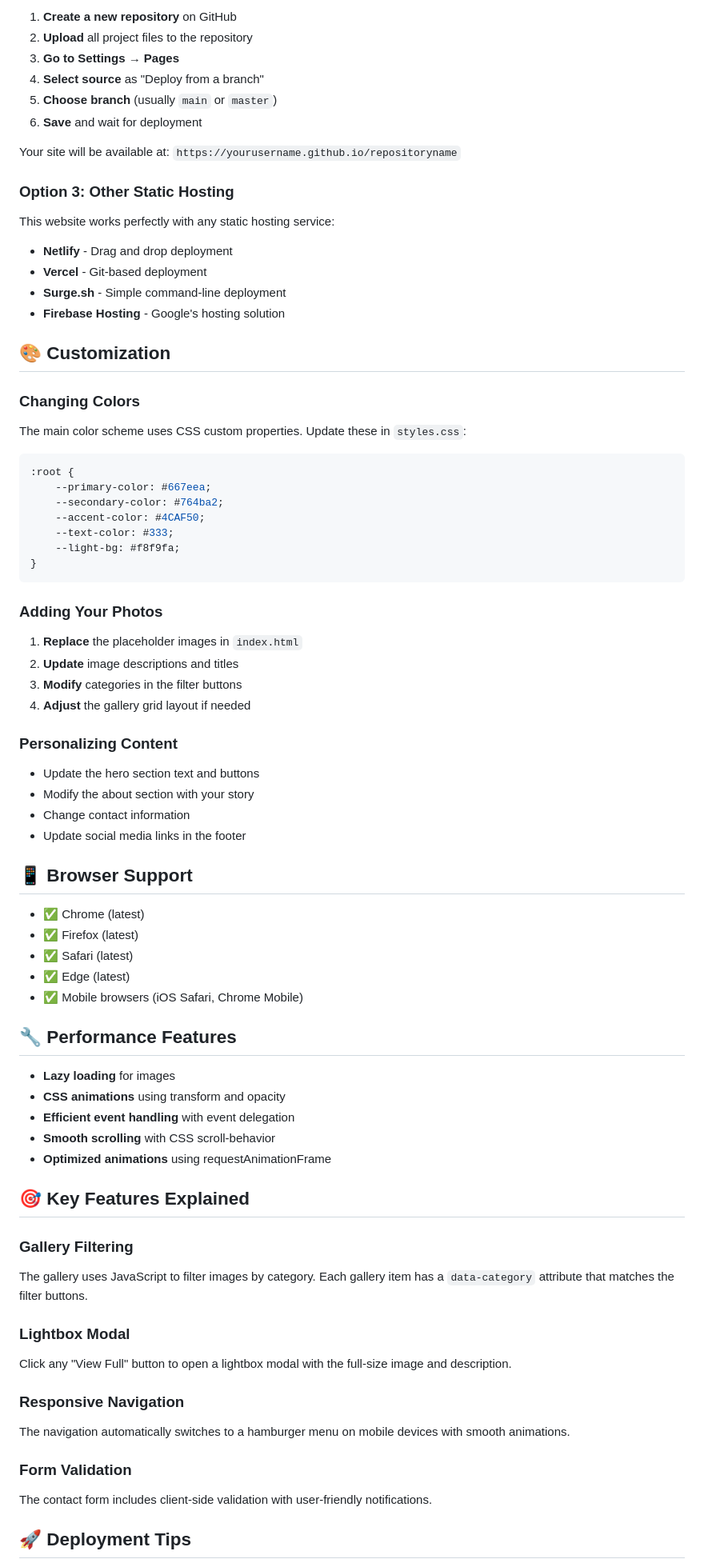
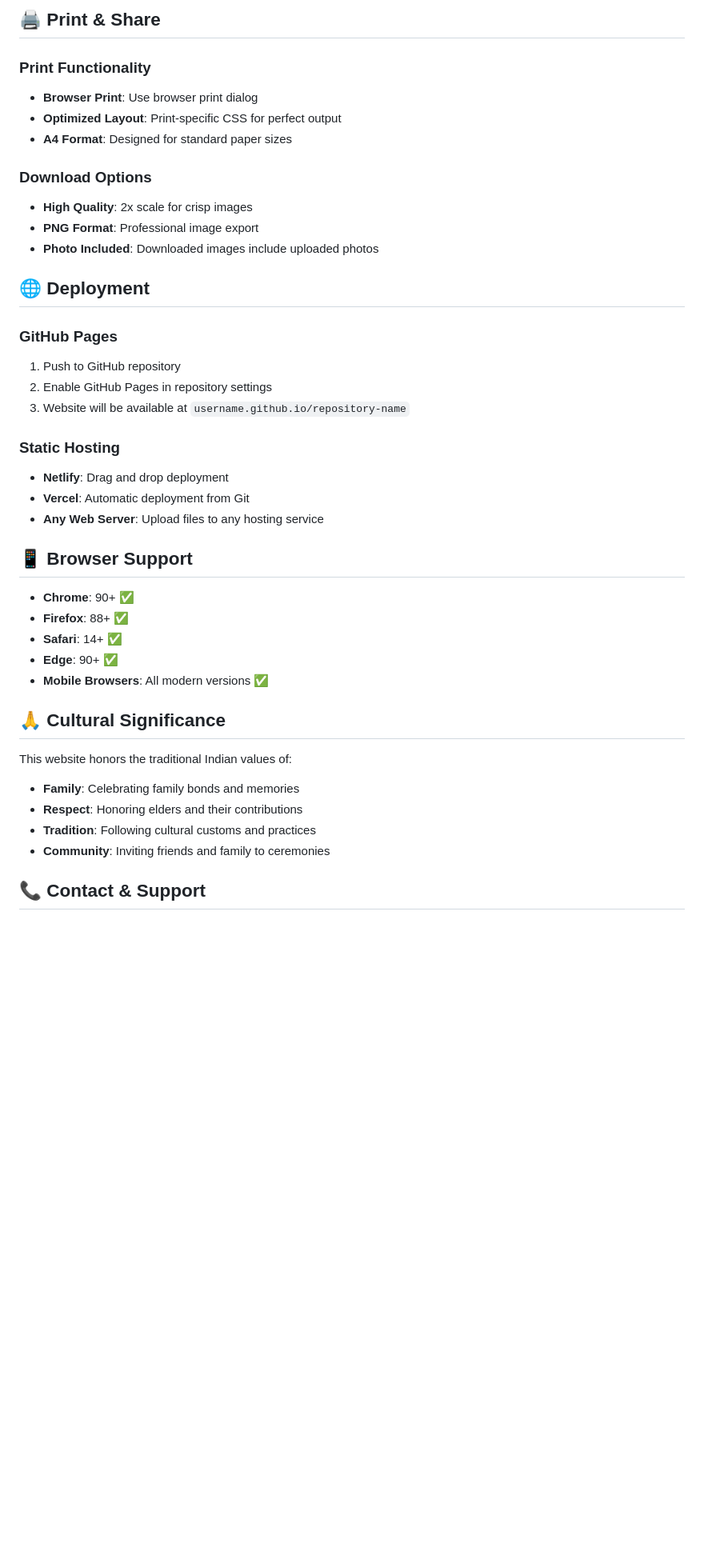
Before and after one commit to MaheshReddyDandu/dandu-manohar-reddy-memorial, a Markdown page: README.md, the part around the change printed below. Shown: that part at 80% size. Rendered like a GitHub page; blank space fills up the shorter version.

````diff
--- a/README.md
+++ b/README.md
@@ -66,77 +74,43 @@ myfather/
 
-1. **Create a new repository** on GitHub
-2. **Upload** all project files to the repository
-3. **Go to Settings** → **Pages**
-4. **Select source** as "Deploy from a branch"
-5. **Choose branch** (usually `main` or `master`)
-6. **Save** and wait for deployment
+## 🖨️ Print & Share
 
-Your site will be available at: `https://yourusername.github.io/repositoryname`
+### **Print Functionality**
+- **Browser Print**: Use browser print dialog
+- **Optimized Layout**: Print-specific CSS for perfect output
+- **A4 Format**: Designed for standard paper sizes
 
-### Option 3: Other Static Hosting
+### **Download Options**
+- **High Quality**: 2x scale for crisp images
+- **PNG Format**: Professional image export
+- **Photo Included**: Downloaded images include uploaded photos
 
-This website works perfectly with any static hosting service:
-- **Netlify** - Drag and drop deployment
-- **Vercel** - Git-based deployment
-- **Surge.sh** - Simple command-line deployment
-- **Firebase Hosting** - Google's hosting solution
+## 🌐 Deployment
 
-## 🎨 Customization
+### **GitHub Pages**
+1. Push to GitHub repository
+2. Enable GitHub Pages in repository settings
+3. Website will be available at `username.github.io/repository-name`
 
-### Changing Colors
-The main color scheme uses CSS custom properties. Update these in `styles.css`:
-
-```css
-:root {
-    --primary-color: #667eea;
-    --secondary-color: #764ba2;
-    --accent-color: #4CAF50;
-    --text-color: #333;
-    --light-bg: #f8f9fa;
-}
-```
-
-### Adding Your Photos
-1. **Replace** the placeholder images in `index.html`
-2. **Update** image descriptions and titles
-3. **Modify** categories in the filter buttons
-4. **Adjust** the gallery grid layout if needed
-
-### Personalizing Content
-- Update the hero section text and buttons
-- Modify the about section with your story
-- Change contact information
-- Update social media links in the footer
+### **Static Hosting**
+- **Netlify**: Drag and drop deployment
+- **Vercel**: Automatic deployment from Git
+- **Any Web Server**: Upload files to any hosting service
 
 ## 📱 Browser Support
 
-- ✅ Chrome (latest)
-- ✅ Firefox (latest)
-- ✅ Safari (latest)
-- ✅ Edge (latest)
-- ✅ Mobile browsers (iOS Safari, Chrome Mobile)
+- **Chrome**: 90+ ✅
+- **Firefox**: 88+ ✅
+- **Safari**: 14+ ✅
+- **Edge**: 90+ ✅
+- **Mobile Browsers**: All modern versions ✅
 
-## 🔧 Performance Features
+## 🙏 Cultural Significance
 
-- **Lazy loading** for images
-- **CSS animations** using transform and opacity
-- **Efficient event handling** with event delegation
-- **Smooth scrolling** with CSS scroll-behavior
-- **Optimized animations** using requestAnimationFrame
+This website honors the traditional Indian values of:
+- **Family**: Celebrating family bonds and memories
+- **Respect**: Honoring elders and their contributions
+- **Tradition**: Following cultural customs and practices
+- **Community**: Inviting friends and family to ceremonies
 
-## 🎯 Key Features Explained
+## 📞 Contact & Support
 
-### Gallery Filtering
-The gallery uses JavaScript to filter images by category. Each gallery item has a `data-category` attribute that matches the filter buttons.
-
-### Lightbox Modal
-Click any "View Full" button to open a lightbox modal with the full-size image and description.
-
-### Responsive Navigation
-The navigation automatically switches to a hamburger menu on mobile devices with smooth animations.
-
-### Form Validation
-The contact form includes client-side validation with user-friendly notifications.
-
-## 🚀 Deployment Tips
-
````
Also changed, not shown: other parts of README.md (+62 -89 lines).
